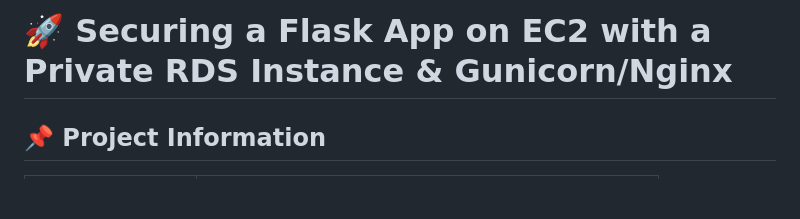
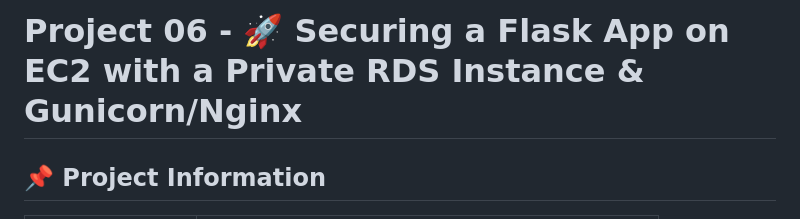
Before and after one commit to devarshinichite/aws-cloud-journey, a Markdown page: Reverse Proxy - flask application with RDS/README.md, the part around the change. Drawn GitHub-style; blank space fills up the shorter version.

Commit message:
Reverse proxy - RDS

```diff
--- a/Reverse Proxy - flask application with RDS/README.md
+++ b/Reverse Proxy - flask application with RDS/README.md
@@ -1,4 +1,4 @@
-# 🚀 Securing a Flask App on EC2 with a Private RDS Instance & Gunicorn/Nginx
+# Project 06 - 🚀 Securing a Flask App on EC2 with a Private RDS Instance & Gunicorn/Nginx
 
 ## 📌 Project Information
 
```
